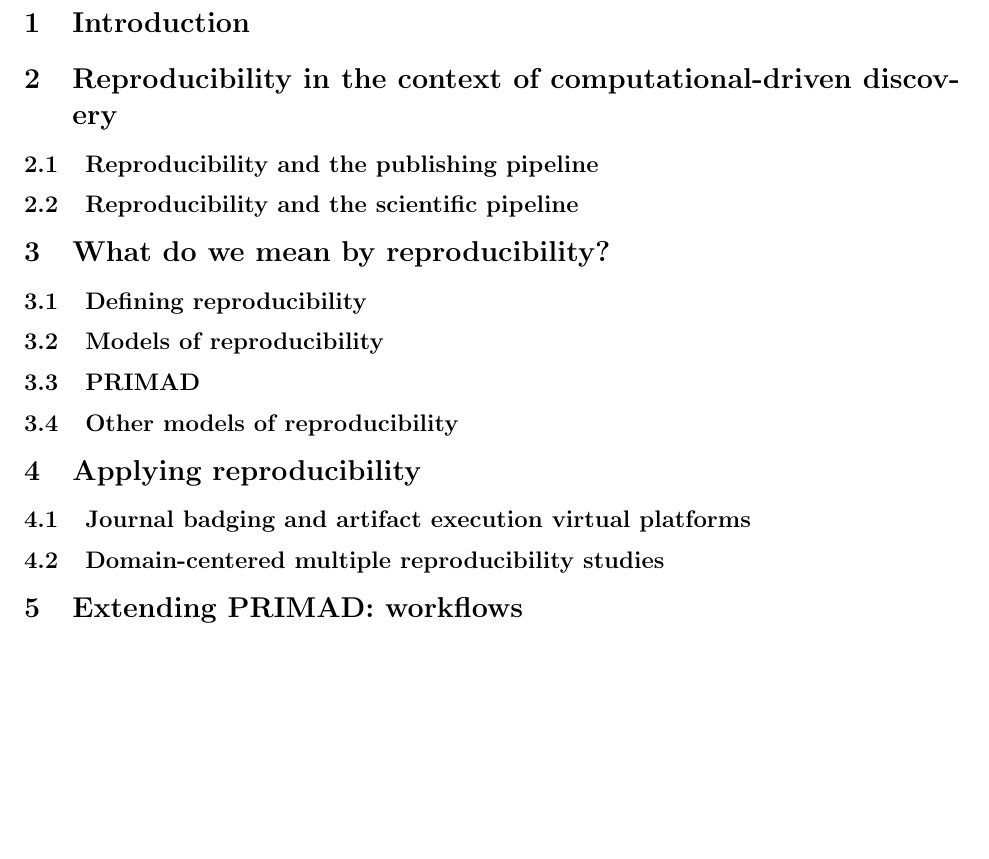
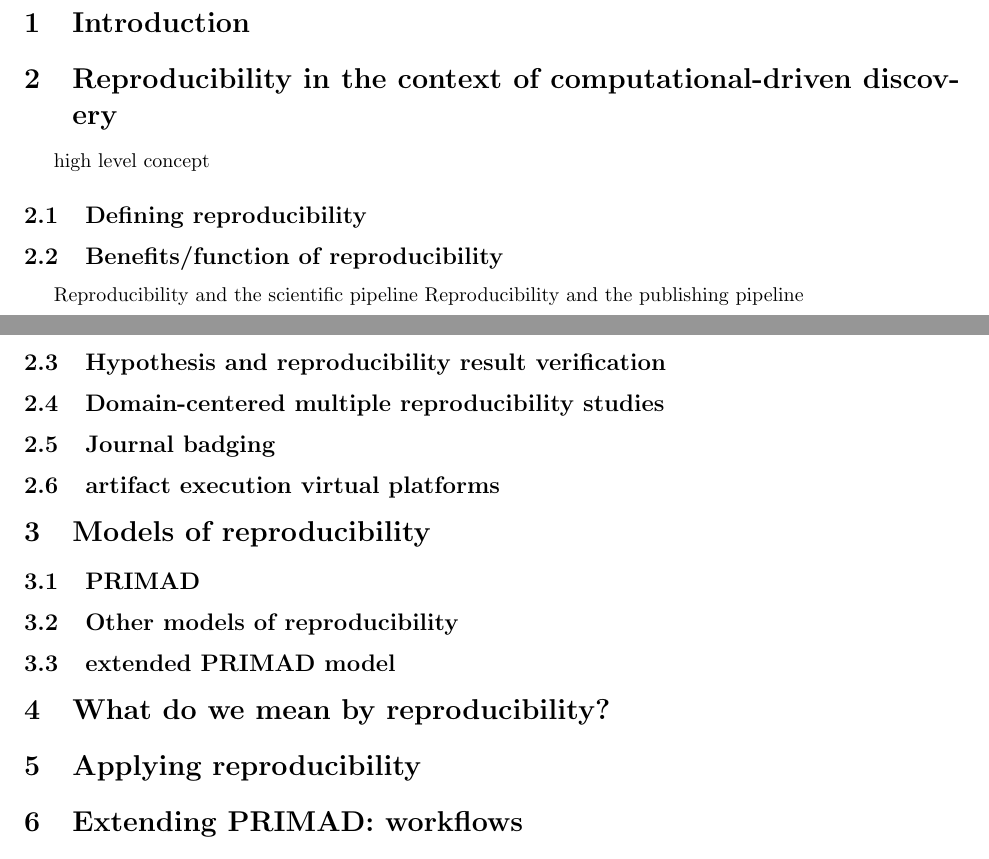
Before and after one commit to snunezcr/Levels-of-reproducibility-paper-2018, a LaTeX document (Draft-Zheng.tex): part of page 2 of 3 before the commit and two parts of pages 1 and 2 of 2 after it, the two joined at a grey line, cut so that both start at the same text, the shorter picture padded with empty space. Compiled offline with pdfLaTeX.

Commit message:
Zheng's section changes try

```diff
--- a/Draft-Zheng.tex
+++ b/Draft-Zheng.tex
@@ -18,26 +13,24 @@
 \section{Introduction}
 
 \section{Reproducibility in the context of computational-driven discovery}
+high level concept
+\subsection{Defining reproducibility}
+\subsection{Benefits/function of reproducibility}
+Reproducibility and the scientific pipeline
+Reproducibility and the publishing pipeline
+\subsection{Hypothesis and reproducibility result verification}
+\subsection{Domain-centered multiple reproducibility studies}
+\subsection{Journal badging}
+\subsection{artifact execution virtual platforms}
 
-\subsection{Reproducibility and the publishing pipeline}
-
-\subsection{Reproducibility and the scientific pipeline}
-
+\section{Models of reproducibility}
+\subsection{PRIMAD}
+\subsection{Other models of reproducibility}
+\subsection{extended PRIMAD model}
 \section{What do we mean by reproducibility?}
-
-\subsection{Defining reproducibility}
-
-\subsection{Models of reproducibility}
-
-\subsection{PRIMAD}
-
-\subsection{Other models of reproducibility}
 
 \section{Applying reproducibility}
 
-\subsection{Journal badging and artifact execution virtual platforms}
-
-\subsection{Domain-centered multiple reproducibility studies}
 
 \section{Extending PRIMAD: workflows}
 
```
Also changed, not shown: Draft-Zheng.tex (7 more changed lines).
